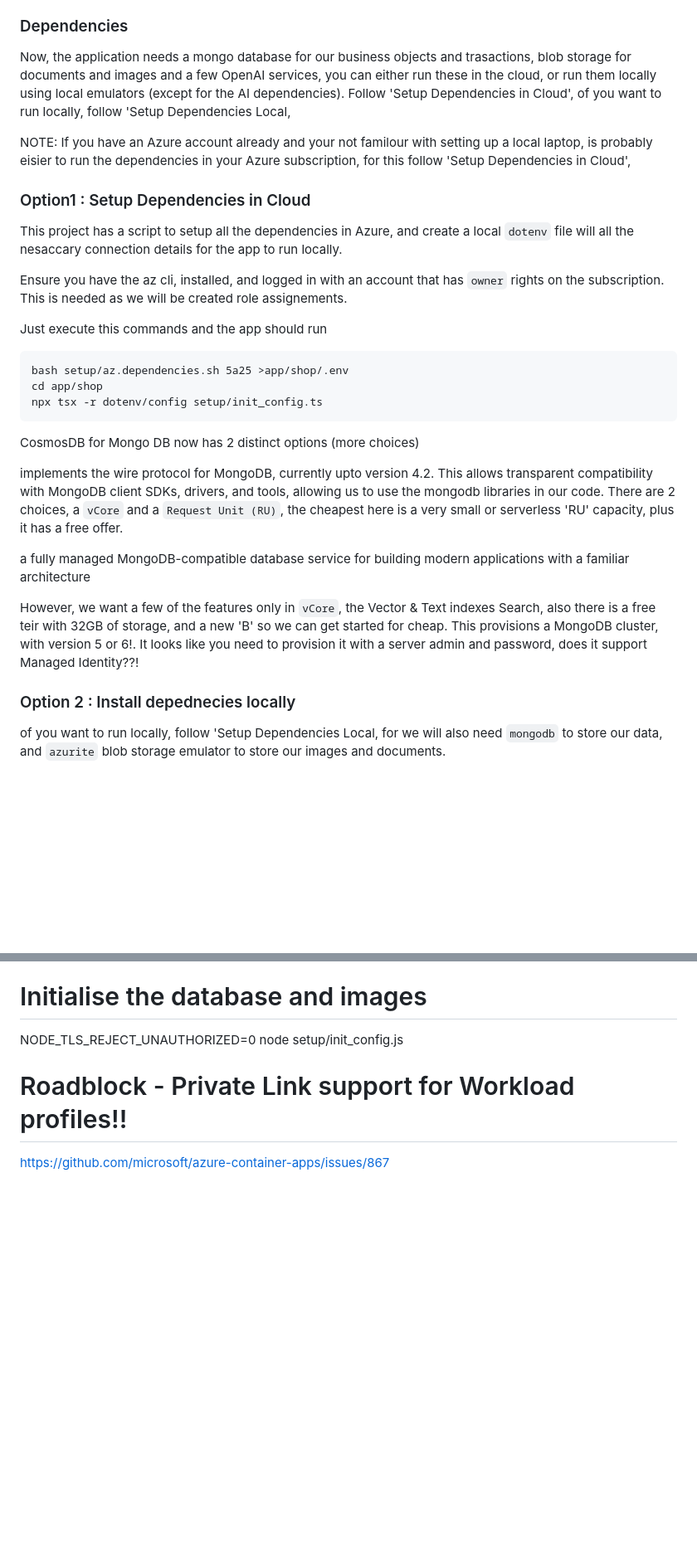
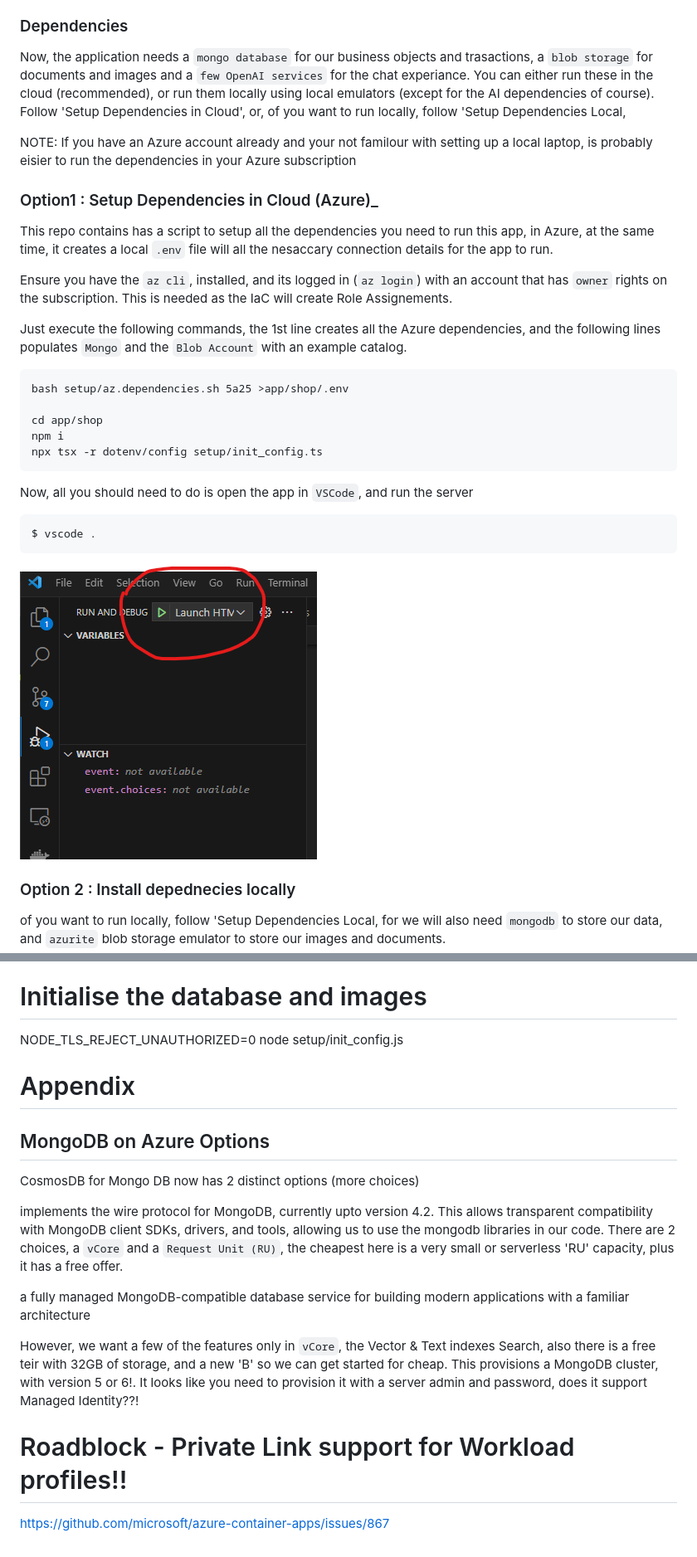
Before and after one commit to khowling/yet-another-llm-example, a Markdown page: README.md, 2 parts joined by grey strips. Shown: that part at 83% size. Rendered like a GitHub page; pictures changed too: docs/vscodedebug.png (added); blank space fills up the shorter version.

````diff
--- a/README.md
+++ b/README.md
@@ -27,35 +27,32 @@ To run this project, you will need `nodejs`,  if using a windows laptop, strongl
 
 ### Dependencies
 
-Now, the application needs a mongo database for our business objects and trasactions, blob storage for documents and images and a few OpenAI services, you can either run these in the cloud, or run them locally using local emulators (except for the AI dependencies). Follow 'Setup Dependencies in Cloud', of you want to run locally, follow 'Setup Dependencies Local,
+Now, the application needs a `mongo database` for our business objects and trasactions, a `blob storage` for documents and images and a `few OpenAI services` for the chat experiance.  You can either run these in the cloud (recommended), or run them locally using local emulators (except for the AI dependencies of course). Follow 'Setup Dependencies in Cloud', or, of you want to run locally, follow 'Setup Dependencies Local,
 
-NOTE: If you have an Azure account already and your not familour with setting up a local laptop, is probably eisier to run the dependencies in your Azure subscription, for this follow 'Setup Dependencies in Cloud',
+NOTE: If you have an Azure account already and your not familour with setting up a local laptop, is probably eisier to run the dependencies in your Azure subscription
 
-### Option1 : Setup Dependencies in Cloud
+### Option1 : Setup Dependencies in Cloud (Azure)_
 
-This project has a script to setup all the dependencies in Azure, and create a local `dotenv` file will all the nesaccary connection details for the app to run locally.
+This repo contains has a script to setup all the dependencies you need to run this app, in Azure, at the same time, it creates a local `.env` file will all the nesaccary connection details for the app to run.
 
-Ensure you have the az cli, installed, and logged in with an account that has `owner` rights on the subscription.  This is needed as we will be created role assignements.
+Ensure you have the `az cli`, installed, and its logged in (`az login`) with an account that has `owner` rights on the subscription.  This is needed as the IaC will create Role Assignements.
 
-Just execute this commands and the app should run
+Just execute the following commands, the 1st line creates all the Azure dependencies, and the following lines populates `Mongo` and the `Blob Account` with an example catalog.
 
 ```
 bash setup/az.dependencies.sh 5a25 >app/shop/.env
+
 cd app/shop
+npm i
 npx tsx -r dotenv/config setup/init_config.ts
 ```
 
+Now, all you should need to do is open the app in `VSCode`, and run the server
 
-
-CosmosDB for Mongo DB now has 2 distinct options (more choices)
-
-implements the wire protocol for MongoDB, currently upto version 4.2. This allows transparent compatibility with MongoDB client SDKs, drivers, and tools, allowing us to use the mongodb libraries in our code.
-There are 2 choices, a `vCore` and a `Request Unit (RU)`, the cheapest here is a very small or serverless 'RU' capacity, plus it has a free offer.
-
-a fully managed MongoDB-compatible database service for building modern applications with a familiar architecture
-
-However, we want a few of the features only in `vCore`, the Vector & Text indexes Search, also there is a free teir with 32GB of storage, and a new 'B' so we can get started for cheap.  This provisions a MongoDB cluster, with version 5 or 6!. It looks like you need to provision it with a server admin and password, does it support Managed Identity??!
-
+```
+$ vscode .
+```
+![VSCode Debug](./docs/vscodedebug.png)
 
 
 
@@ -99,6 +96,20 @@ NODE_TLS_REJECT_UNAUTHORIZED=0  node setup/init_config.js
 
 
 
+# Appendix
+
+## MongoDB on Azure Options
+
+CosmosDB for Mongo DB now has 2 distinct options (more choices)
+
+implements the wire protocol for MongoDB, currently upto version 4.2. This allows transparent compatibility with MongoDB client SDKs, drivers, and tools, allowing us to use the mongodb libraries in our code.
+There are 2 choices, a `vCore` and a `Request Unit (RU)`, the cheapest here is a very small or serverless 'RU' capacity, plus it has a free offer.
+
+a fully managed MongoDB-compatible database service for building modern applications with a familiar architecture
+
+However, we want a few of the features only in `vCore`, the Vector & Text indexes Search, also there is a free teir with 32GB of storage, and a new 'B' so we can get started for cheap.  This provisions a MongoDB cluster, with version 5 or 6!. It looks like you need to provision it with a server admin and password, does it support Managed Identity??!
+
+
 
 #  Roadblock - Private Link support for Workload profiles!!
 https://github.com/microsoft/azure-container-apps/issues/867
````
Also changed, not shown: 5 other files.
